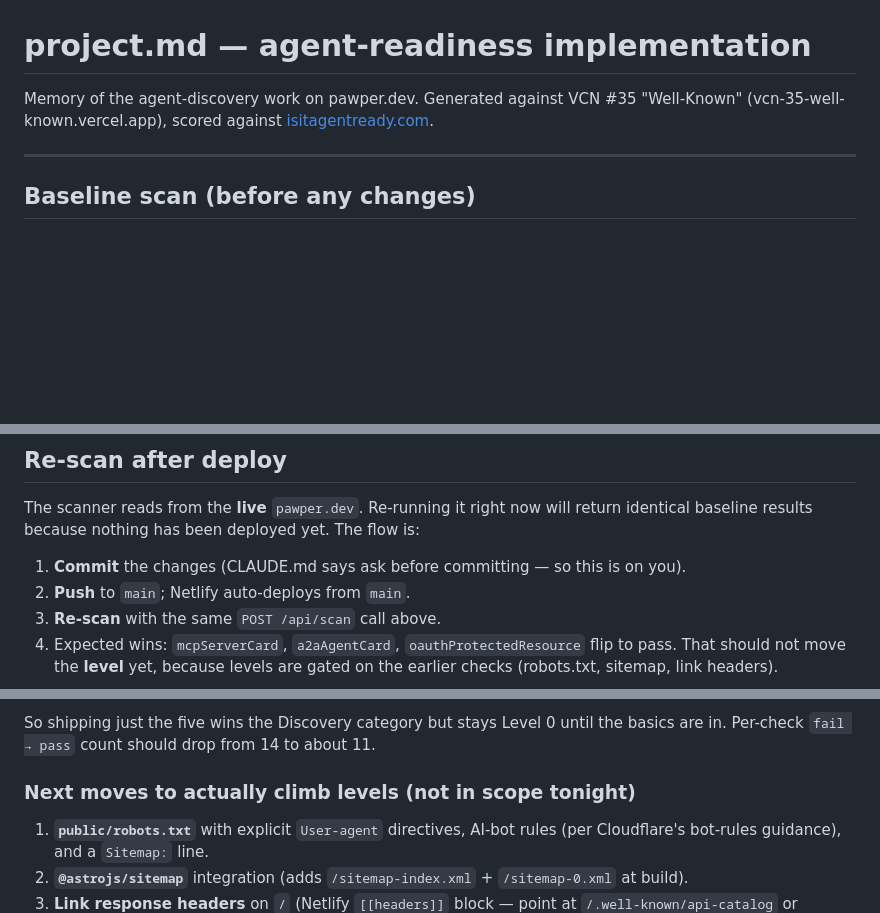
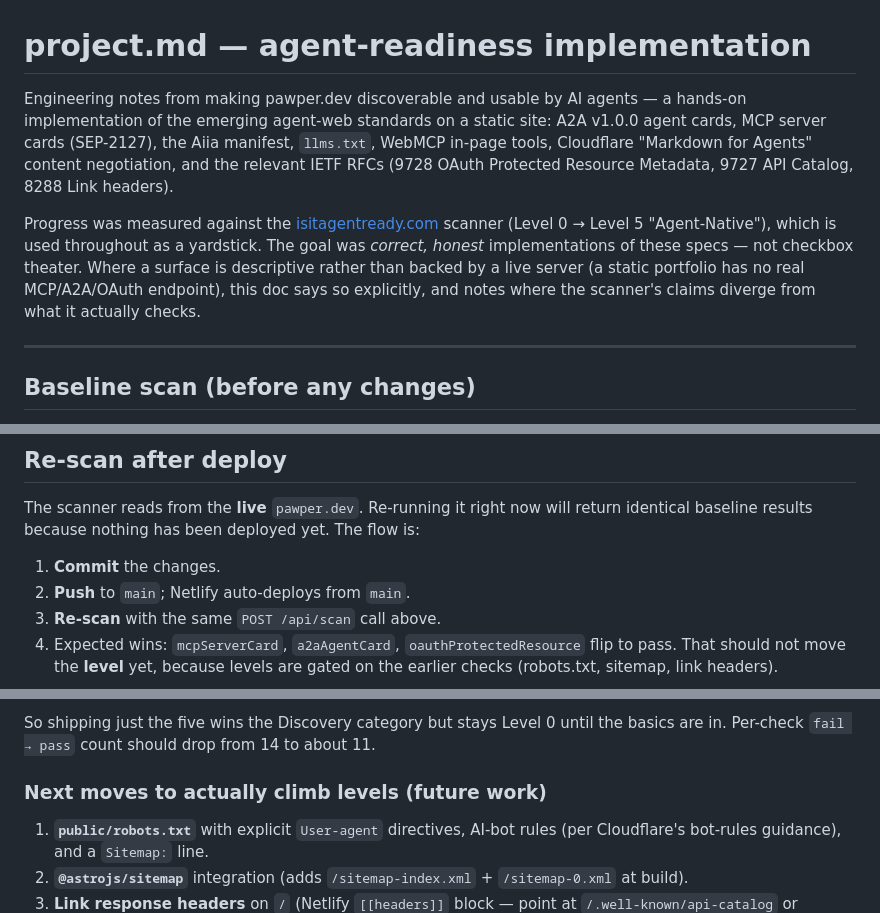
Before and after one commit to Pawper/pawper-dev-astro-vc, a Markdown page: project.md, 3 parts joined by grey strips. Rendered like a GitHub page; blank space fills up the shorter version.

Commit message:
docs: re-lead project.md intro toward capability/standards framing
Lead with the agent-web standards implemented (A2A, MCP, Aiia, llms.txt,
WebMCP, Cloudflare Markdown-for-Agents, RFC 9728/9727/8288) and frame the
isitagentready scanner as a yardstick rather than the goal; state the
honest-implementation principle up front. Trim two casual asides.

Co-Authored-By: Claude Opus 4.8 (1M context) <noreply@anthropic.com>

```diff
--- a/project.md
+++ b/project.md
@@ -1,6 +1,8 @@
 # project.md — agent-readiness implementation
 
-Memory of the agent-discovery work on pawper.dev. Generated against VCN #35 "Well-Known" (vcn-35-well-known.vercel.app), scored against [isitagentready.com](https://isitagentready.com).
+Engineering notes from making pawper.dev discoverable and usable by AI agents — a hands-on implementation of the emerging agent-web standards on a static site: A2A v1.0.0 agent cards, MCP server cards (SEP-2127), the Aiia manifest, `llms.txt`, WebMCP in-page tools, Cloudflare "Markdown for Agents" content negotiation, and the relevant IETF RFCs (9728 OAuth Protected Resource Metadata, 9727 API Catalog, 8288 Link headers).
+
+Progress was measured against the [isitagentready.com](https://isitagentready.com) scanner (Level 0 → Level 5 "Agent-Native"), which is used throughout as a yardstick. The goal was *correct, honest* implementations of these specs — not checkbox theater. Where a surface is descriptive rather than backed by a live server (a static portfolio has no real MCP/A2A/OAuth endpoint), this doc says so explicitly, and notes where the scanner's claims diverge from what it actually checks.
 
 ---
 
@@ -113,7 +115,7 @@ Browser-based agents do CORS preflight before reading well-known paths; curl ski
 
 The scanner reads from the **live** `pawper.dev`. Re-running it right now will return identical baseline results because nothing has been deployed yet. The flow is:
 
-1. **Commit** the changes (CLAUDE.md says ask before committing — so this is on you).
+1. **Commit** the changes.
 2. **Push** to `main`; Netlify auto-deploys from `main`.
 3. **Re-scan** with the same `POST /api/scan` call above.
 4. Expected wins: `mcpServerCard`, `a2aAgentCard`, `oauthProtectedResource` flip to pass. That should not move the **level** yet, because levels are gated on the earlier checks (robots.txt, sitemap, link headers).
@@ -127,7 +129,7 @@ Five well-known files **alone do not move the level off 0**. The scanner's level
 
 So shipping just the five wins the Discovery category but stays Level 0 until the basics are in. Per-check `fail → pass` count should drop from 14 to about 11.
 
-### Next moves to actually climb levels (not in scope tonight)
+### Next moves to actually climb levels (future work)
 
 1. **`public/robots.txt`** with explicit `User-agent` directives, AI-bot rules (per Cloudflare's bot-rules guidance), and a `Sitemap:` line.
 2. **`@astrojs/sitemap`** integration (adds `/sitemap-index.xml` + `/sitemap-0.xml` at build).
```
